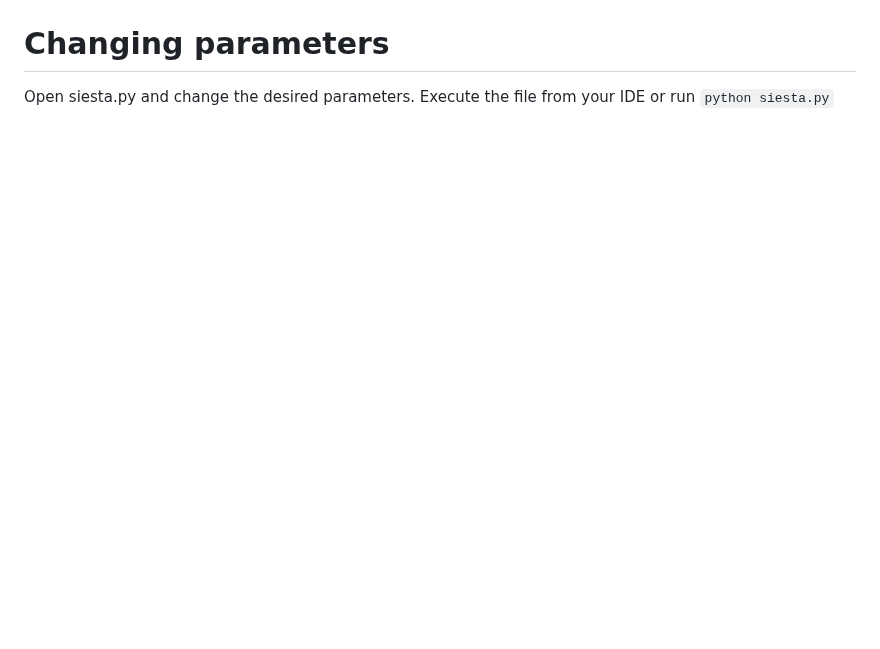
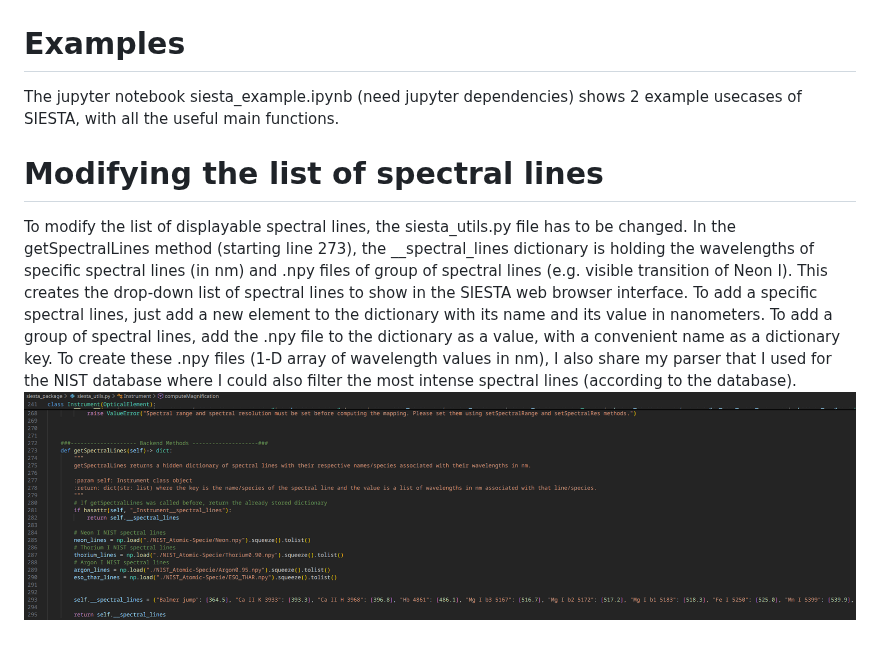
Before and after one commit to DorianArm/SIESTA, a Markdown page: README.md, the part around the change. GitHub-like rendering; pictures changed too: Example_ChangeSpectralLines.png (added); blank space fills up the shorter version.

Commit message:
Updates README with instructions to change list of spectral lines

````diff
--- a/README.md
+++ b/README.md
@@ -16,6 +16,11 @@ self._coefs = coefficients just after coefficients variable declaration, line 31
 ![image_l314](change_refractiveindex_line314.png)
 
 
-# Changing parameters
-Open siesta.py and change the desired parameters. Execute the file from your IDE or run
-```python siesta.py```
+# Examples
+The jupyter notebook siesta_example.ipynb (need jupyter dependencies) shows 2 example usecases of SIESTA, with all the useful main functions.
+
+# Modifying the list of spectral lines
+To modify the list of displayable spectral lines, the siesta_utils.py file has to be changed.
+In the getSpectralLines method (starting line 273), the __spectral_lines dictionary is holding the wavelengths of specific spectral lines (in nm) and .npy files of group of spectral lines (e.g. visible transition of Neon I). This creates the drop-down list of spectral lines to show in the SIESTA web browser interface.
+To add a specific spectral lines, just add a new element to the dictionary with its name and its value in nanometers. To add a group of spectral lines, add the .npy file to the dictionary as a value, with a convenient name as a dictionary key. To create these .npy files (1-D array of wavelength values in nm), I also share my parser that I used for the NIST database where I could also filter the most intense spectral lines (according to the database).
+![image_spectralline](Example_ChangeSpectralLines.png)
````
